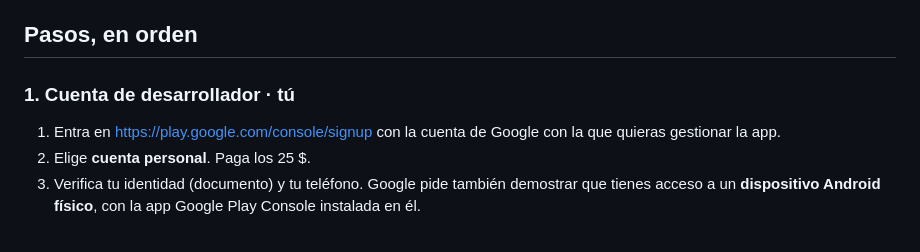
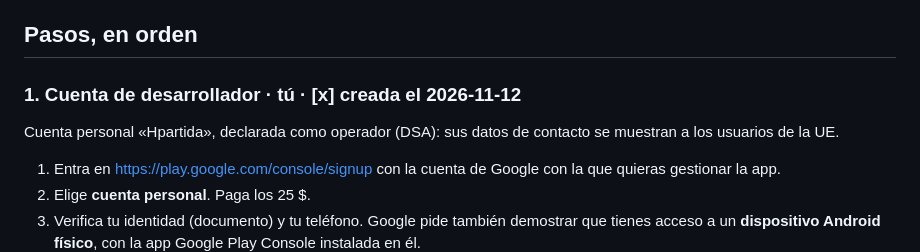
Before and after one commit to ilcapo32-blip/gate32, a Markdown page: ANDROID.md, the part around the change. Drawn GitHub-style; blank space fills up the shorter version.

Commit message:
docs(android): Play developer account created as a personal trader account
Declared as a trader under the DSA because the app will sell a subscription as part of AutoritasAI's activity; its contact details are therefore shown to EU users.

```diff
--- a/ANDROID.md
+++ b/ANDROID.md
@@ -40,7 +40,10 @@ día a medida que avanza; lo hecho se marca con [x].
 
 ## Pasos, en orden
 
-### 1. Cuenta de desarrollador · tú
+### 1. Cuenta de desarrollador · tú · [x] creada el 2026-11-12
+
+Cuenta personal «Hpartida», declarada como operador (DSA): sus datos de
+contacto se muestran a los usuarios de la UE.
 
 1. Entra en <https://play.google.com/console/signup> con la cuenta de Google
    con la que quieras gestionar la app.
```
